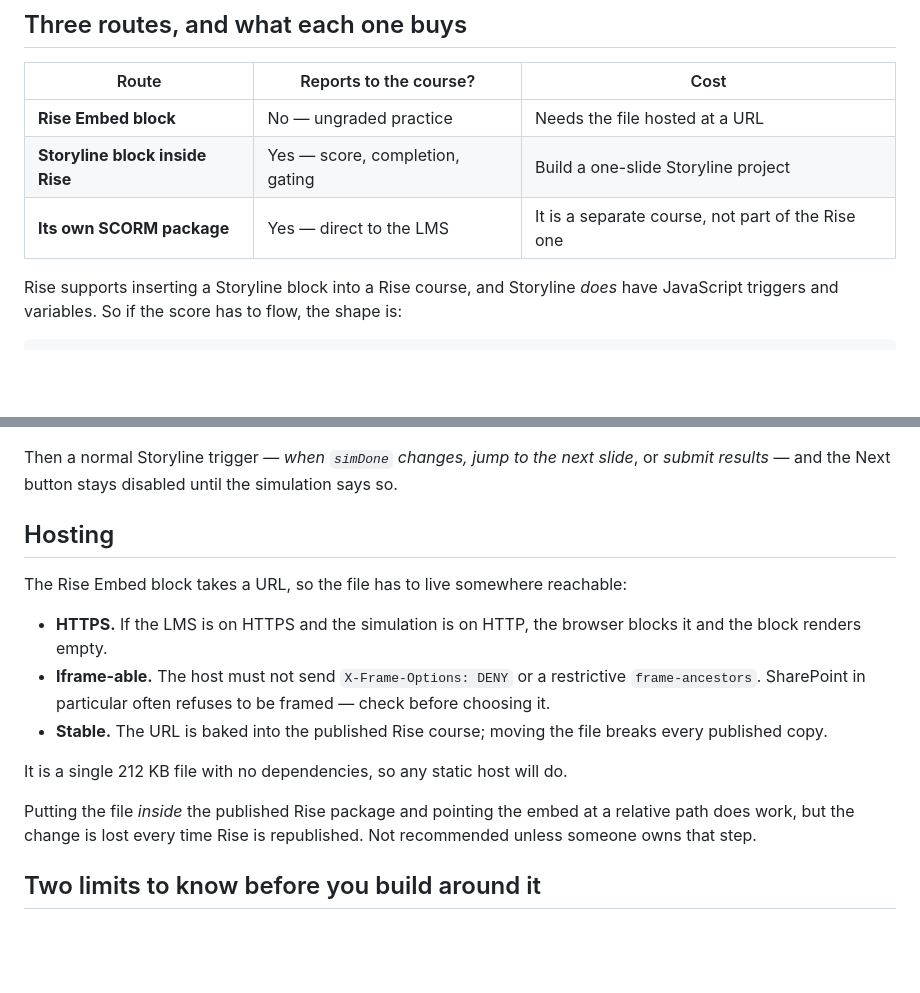
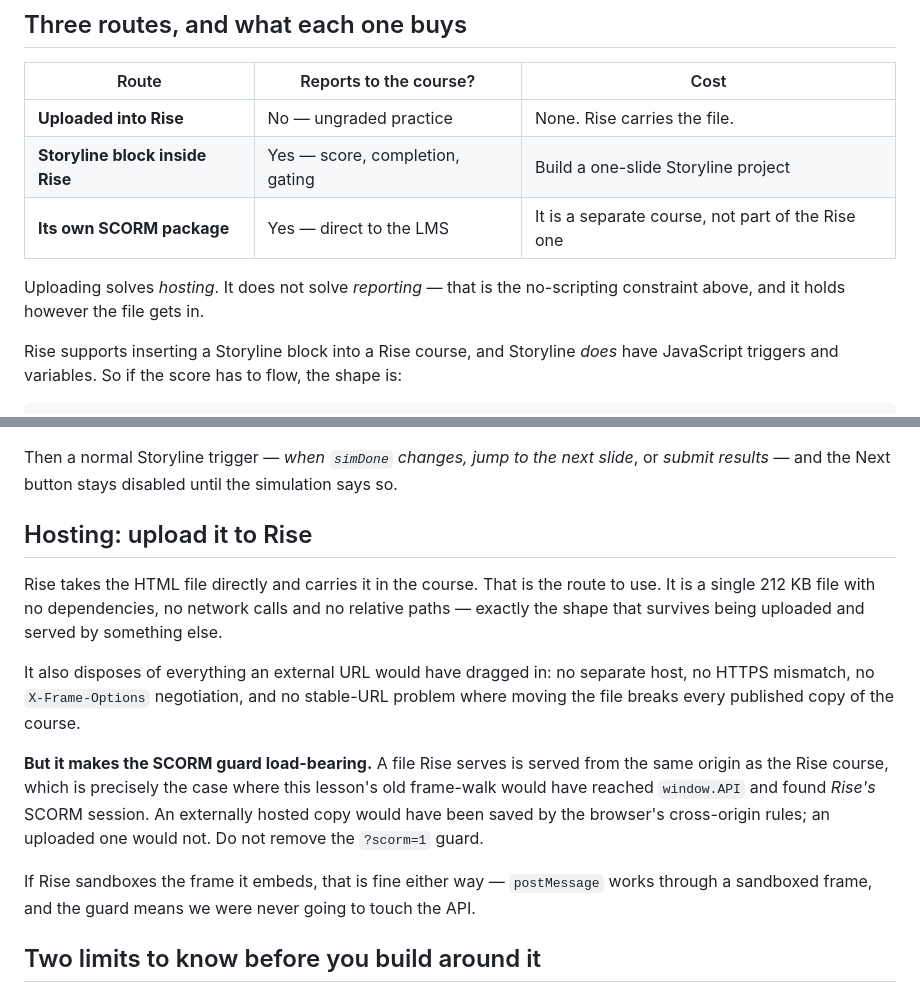
Before and after one commit to 42Ronin/Media, a Markdown page: HMIS BNTS - Search/docs/embedding.md, 2 parts joined by grey strips. GitHub-like rendering; blank space fills up the shorter version.

Commit message:
Write the embedding note around uploading the file to Rise
Rise takes the HTML directly, so the hosting section was solving a problem that
does not exist — no external host, no HTTPS mismatch, no X-Frame-Options, no
stable-URL requirement.

It does raise the stakes on the SCORM guard, which the note now says plainly: a
file Rise serves is same-origin with the Rise course, which is exactly the case
where the old frame-walk would have reached Rise's own SCORM session. An
externally hosted copy would have been saved by cross-origin rules. An uploaded
one would not have been.

Co-Authored-By: Claude Opus 5 <noreply@anthropic.com>
Claude-Session: https://claude.ai/code/session_01UBHiohJpkHfRFJTFRdMz31

```diff
--- a/HMIS BNTS - Search/docs/embedding.md
+++ b/HMIS BNTS - Search/docs/embedding.md
@@ -23,9 +23,12 @@ material.
 
 | Route | Reports to the course? | Cost |
 |---|---|---|
-| **Rise Embed block** | No — ungraded practice | Needs the file hosted at a URL |
+| **Uploaded into Rise** | No — ungraded practice | None. Rise carries the file. |
 | **Storyline block inside Rise** | Yes — score, completion, gating | Build a one-slide Storyline project |
 | **Its own SCORM package** | Yes — direct to the LMS | It is a separate course, not part of the Rise one |
+
+Uploading solves *hosting*. It does not solve *reporting* — that is the no-scripting
+constraint above, and it holds however the file gets in.
 
 Rise supports inserting a Storyline block into a Rise course, and Storyline *does* have
 JavaScript triggers and variables. So if the score has to flow, the shape is:
@@ -101,23 +104,24 @@ window.addEventListener("message", function (e) {
 Then a normal Storyline trigger — *when `simDone` changes, jump to the next slide*, or
 *submit results* — and the Next button stays disabled until the simulation says so.
 
-## Hosting
+## Hosting: upload it to Rise
 
-The Rise Embed block takes a URL, so the file has to live somewhere reachable:
+Rise takes the HTML file directly and carries it in the course. That is the route to use.
+It is a single 212 KB file with no dependencies, no network calls and no relative paths —
+exactly the shape that survives being uploaded and served by something else.
 
-- **HTTPS.** If the LMS is on HTTPS and the simulation is on HTTP, the browser blocks it
-  and the block renders empty.
-- **Iframe-able.** The host must not send `X-Frame-Options: DENY` or a restrictive
-  `frame-ancestors`. SharePoint in particular often refuses to be framed — check before
-  choosing it.
-- **Stable.** The URL is baked into the published Rise course; moving the file breaks
-  every published copy.
+It also disposes of everything an external URL would have dragged in: no separate host, no
+HTTPS mismatch, no `X-Frame-Options` negotiation, and no stable-URL problem where moving
+the file breaks every published copy of the course.
 
-It is a single 212 KB file with no dependencies, so any static host will do.
+**But it makes the SCORM guard load-bearing.** A file Rise serves is served from the same
+origin as the Rise course, which is precisely the case where this lesson's old frame-walk
+would have reached `window.API` and found *Rise's* SCORM session. An externally hosted
+copy would have been saved by the browser's cross-origin rules; an uploaded one would not.
+Do not remove the `?scorm=1` guard.
 
-Putting the file *inside* the published Rise package and pointing the embed at a relative
-path does work, but the change is lost every time Rise is republished. Not recommended
-unless someone owns that step.
+If Rise sandboxes the frame it embeds, that is fine either way — `postMessage` works
+through a sandboxed frame, and the guard means we were never going to touch the API.
 
 ## Two limits to know before you build around it
 
```
